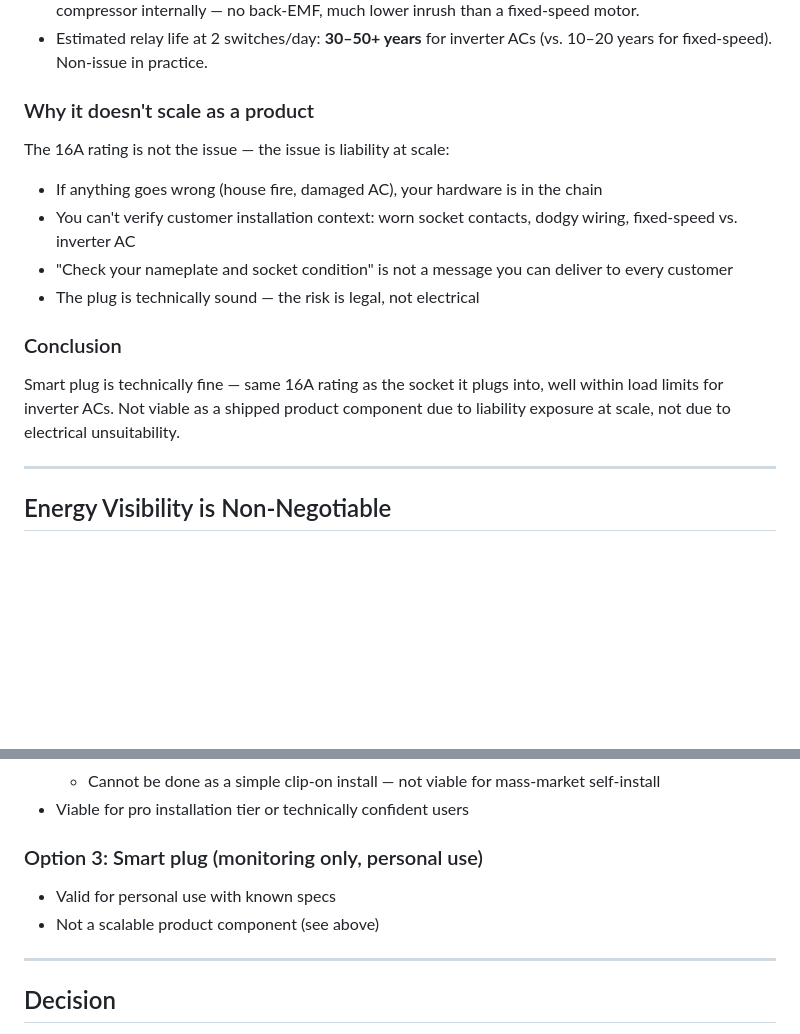
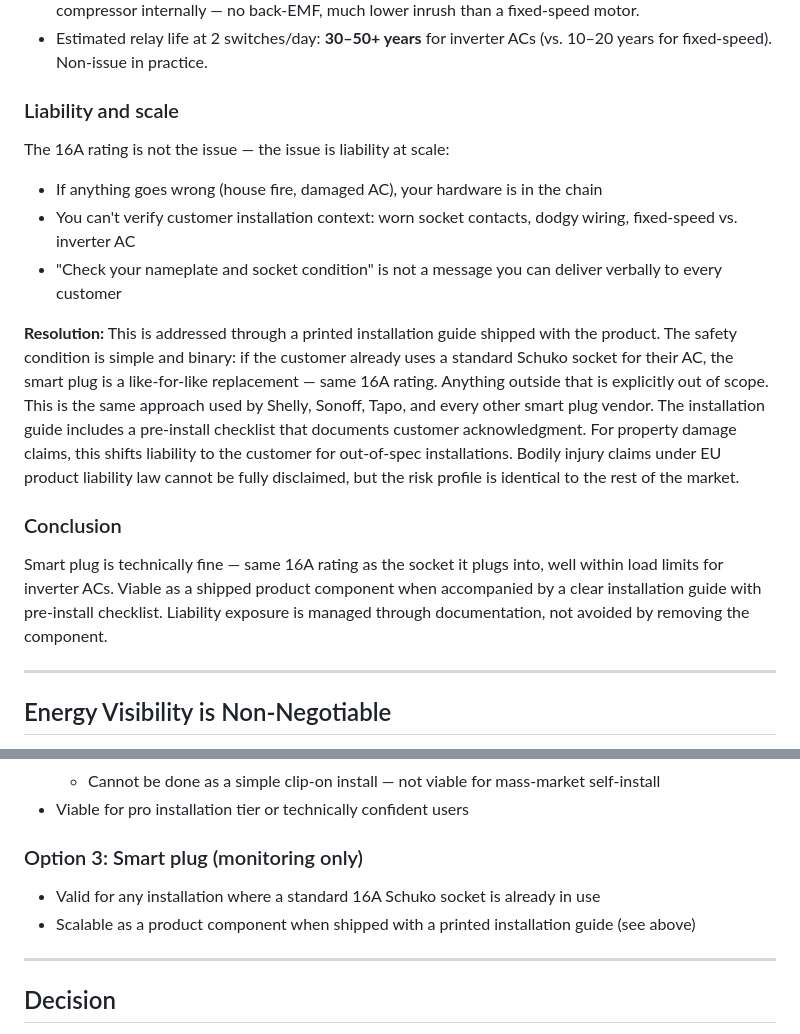
Before and after one commit to patzomir/ac-home-assist, a Markdown page: constraints.md, 2 parts joined by grey strips. Drawn GitHub-style; blank space fills up the shorter version.

```diff
--- a/constraints.md
+++ b/constraints.md
@@ -11,15 +11,16 @@
 - Relay wear concern: inductive motor loads cause more wear than resistive — but inverter ACs are not a direct motor load at the plug. The relay switches the inverter's input stage (bridge rectifier + capacitors), which is a capacitive/resistive load at mains level. The inverter then soft-starts the compressor internally — no back-EMF, much lower inrush than a fixed-speed motor.
 - Estimated relay life at 2 switches/day: **30–50+ years** for inverter ACs (vs. 10–20 years for fixed-speed). Non-issue in practice.
 
-### Why it doesn't scale as a product
+### Liability and scale
 The 16A rating is not the issue — the issue is liability at scale:
 - If anything goes wrong (house fire, damaged AC), your hardware is in the chain
 - You can't verify customer installation context: worn socket contacts, dodgy wiring, fixed-speed vs. inverter AC
-- "Check your nameplate and socket condition" is not a message you can deliver to every customer
-- The plug is technically sound — the risk is legal, not electrical
+- "Check your nameplate and socket condition" is not a message you can deliver verbally to every customer
+
+**Resolution:** This is addressed through a printed installation guide shipped with the product. The safety condition is simple and binary: if the customer already uses a standard Schuko socket for their AC, the smart plug is a like-for-like replacement — same 16A rating. Anything outside that is explicitly out of scope. This is the same approach used by Shelly, Sonoff, Tapo, and every other smart plug vendor. The installation guide includes a pre-install checklist that documents customer acknowledgment. For property damage claims, this shifts liability to the customer for out-of-spec installations. Bodily injury claims under EU product liability law cannot be fully disclaimed, but the risk profile is identical to the rest of the market.
 
 ### Conclusion
-Smart plug is technically fine — same 16A rating as the socket it plugs into, well within load limits for inverter ACs. Not viable as a shipped product component due to liability exposure at scale, not due to electrical unsuitability.
+Smart plug is technically fine — same 16A rating as the socket it plugs into, well within load limits for inverter ACs. Viable as a shipped product component when accompanied by a clear installation guide with pre-install checklist. Liability exposure is managed through documentation, not avoided by removing the component.
 
 ---
 
@@ -47,9 +48,9 @@ The core value proposition is cost visibility — "tonight cost you 0.42 BGN ins
   - Cannot be done as a simple clip-on install — not viable for mass-market self-install
 - Viable for pro installation tier or technically confident users
 
-### Option 3: Smart plug (monitoring only, personal use)
-- Valid for personal use with known specs
-- Not a scalable product component (see above)
+### Option 3: Smart plug (monitoring only)
+- Valid for any installation where a standard 16A Schuko socket is already in use
+- Scalable as a product component when shipped with a printed installation guide (see above)
 
 ---
 
```
Also changed, not shown: smart-plug-installation-guide.md (added, +78 -0 lines).
